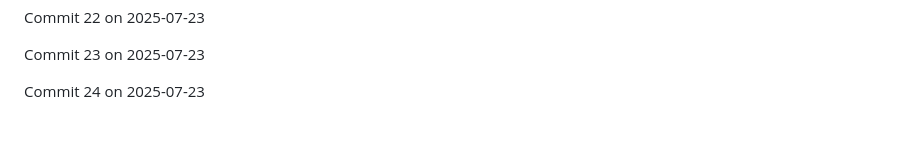
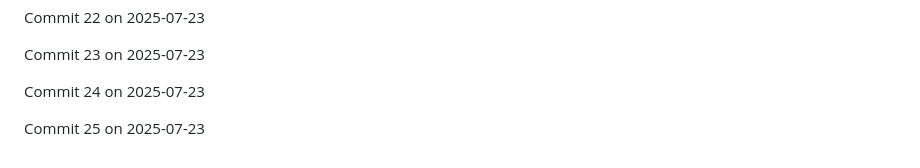
Before and after one commit to JaspreetJ117/NotTurboLearn, a Markdown page: README.md, the part around the change. Rendered like a GitHub page; blank space fills up the shorter version.

Commit message:
Backdated commit 25 for 2025-07-23

```diff
--- a/README.md
+++ b/README.md
@@ -1886,3 +1886,5 @@ Commit 22 on 2025-07-23
 Commit 23 on 2025-07-23
 
 Commit 24 on 2025-07-23
+
+Commit 25 on 2025-07-23
```
